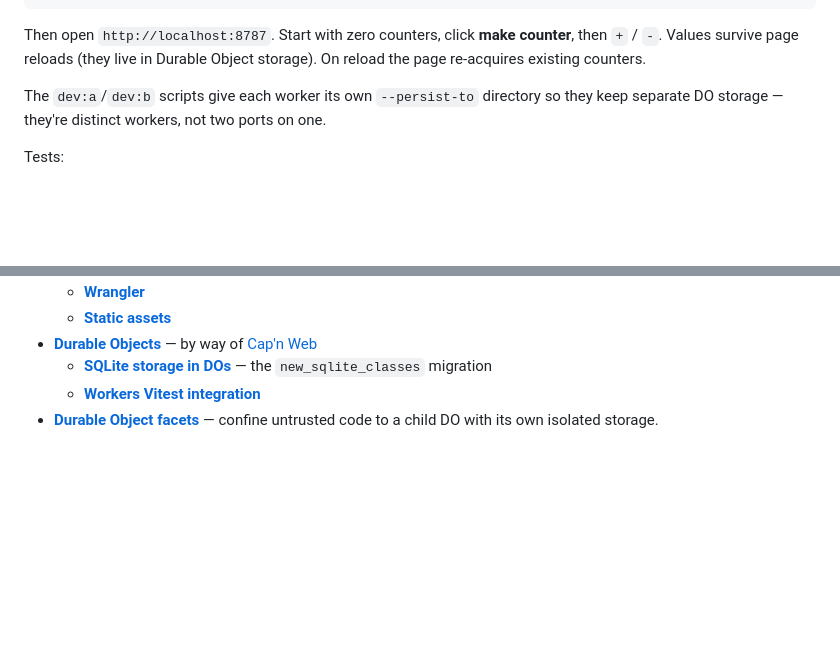
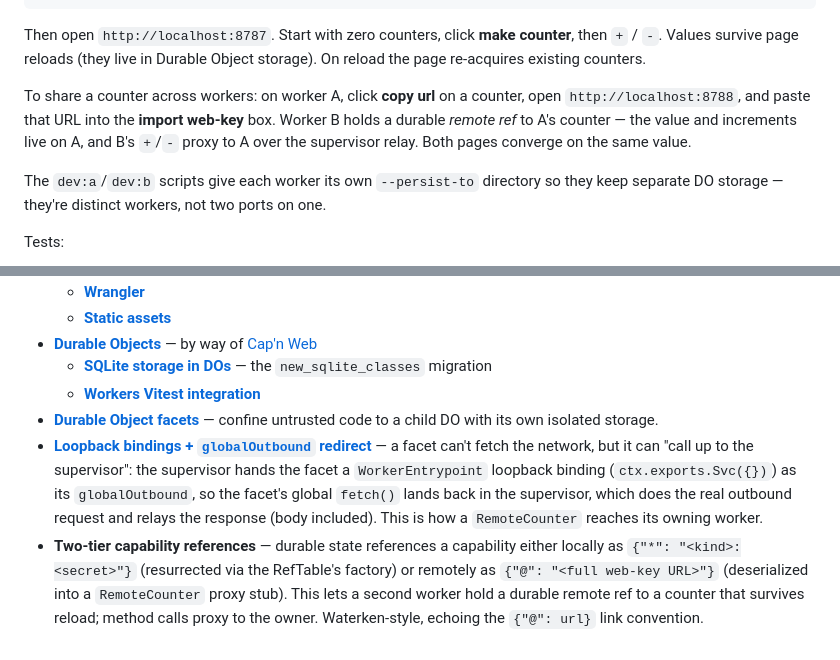
Before and after one commit to dckc/awesome-ocap, a Markdown page: cf-fun1/README.md, 2 parts joined by grey strips. GitHub-like rendering; blank space fills up the shorter version.

Commit message:
docs(cf-fun1): document cross-worker sharing in README
Platform bits explored gains the loopback-binding + globalOutbound redirect
(facet calls up to the supervisor), and the two-tier `*`/`@` capability-ref
model. Run-it section explains the copy-url / import-web-key cross-worker flow.

```diff
--- a/cf-fun1/README.md
+++ b/cf-fun1/README.md
@@ -17,6 +17,12 @@ npm run dev:both     # both at once
 Then open `http://localhost:8787`. Start with zero counters, click **make
 counter**, then `+` / `-`. Values survive page reloads (they live in Durable
 Object storage). On reload the page re-acquires existing counters.
+
+To share a counter across workers: on worker A, click **copy url** on a
+counter, open `http://localhost:8788`, and paste that URL into the **import
+web-key** box. Worker B holds a durable *remote ref* to A's counter — the value
+and increments live on A, and B's `+`/`-` proxy to A over the supervisor relay.
+Both pages converge on the same value.
 
 The `dev:a`/`dev:b` scripts give each worker its own `--persist-to` directory so
 they keep separate DO storage — they're distinct workers, not two ports on one.
@@ -44,3 +50,5 @@ npx vitest run
   - [**SQLite storage in DOs**](https://developers.cloudflare.com/durable-objects/api/sqlite-storage-api/) — the `new_sqlite_classes` migration
   - [**Workers Vitest integration**](https://developers.cloudflare.com/workers/testing/vitest-integration/)
 - [**Durable Object facets**](https://developers.cloudflare.com/dynamic-workers/usage/durable-object-facets/) — confine untrusted code to a child DO with its own isolated storage.
+- [**Loopback bindings + `globalOutbound` redirect**](https://developers.cloudflare.com/dynamic-workers/usage/bindings/) — a facet can't fetch the network, but it can "call up to the supervisor": the supervisor hands the facet a `WorkerEntrypoint` loopback binding (`ctx.exports.Svc({})`) as its `globalOutbound`, so the facet's global `fetch()` lands back in the supervisor, which does the real outbound request and relays the response (body included). This is how a `RemoteCounter` reaches its owning worker.
+- **Two-tier capability references** — durable state references a capability either locally as `{"*": "<kind>:<secret>"}` (resurrected via the RefTable's factory) or remotely as `{"@": "<full web-key URL>"}` (deserialized into a `RemoteCounter` proxy stub). This lets a second worker hold a durable remote ref to a counter that survives reload; method calls proxy to the owner. Waterken-style, echoing the `{"@": url}` link convention.
```
